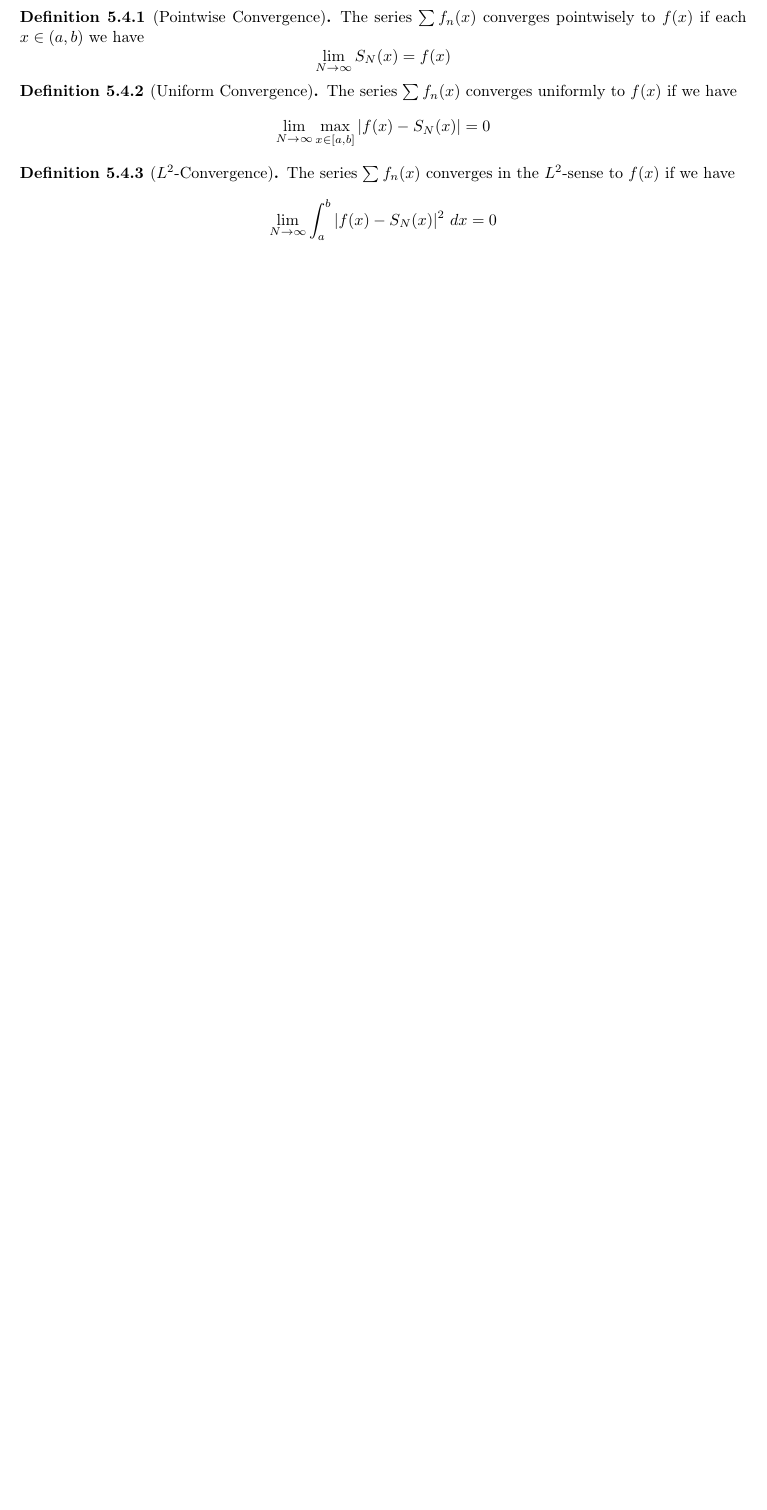
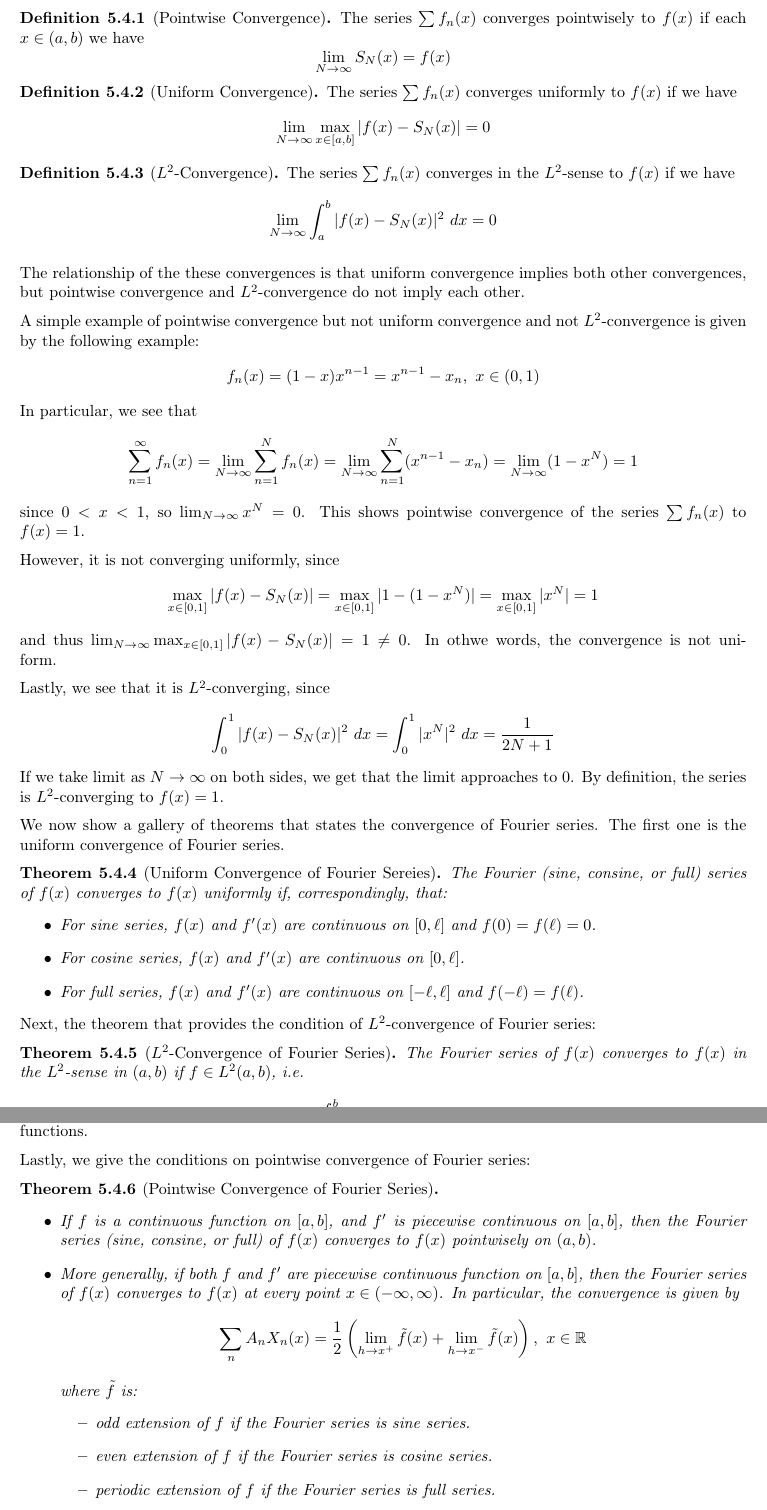
Before and after one commit to wee-lun/MH4110-PDE, a LaTeX book (Notes/Main.tex, which reads Notes/Chapter 5.tex, Notes/Chapter 6.tex): part of page 53 of 53 before the commit and two parts of pages 53 and 54 of 57 after it, the two joined at a grey line, cut so that both start at the same text, the shorter picture padded with empty space. The pictures show the PDF file Notes/Main.pdf that the author committed with the source.

Commit message:
working in 6.2

```diff
--- a/Notes/Chapter 5.tex
+++ b/Notes/Chapter 5.tex
@@ -272,3 +272,60 @@ We give the three different types of divergences. The notation $S_N$ is used to
     The series $\sum f_n(x)$ converges in the $L^2$-sense to $f(x)$ if we have
     \[\lim_{N\to \infty} \int_a^b |f(x)- S_N(x)|^2\ dx = 0\]
 \end{defn}
+
+The relationship of the these convergences is that uniform convergence implies both other convergences, but pointwise convergence and $L^2$-convergence do not imply each other.
+
+A simple example of pointwise convergence but not uniform convergence and not $L^2$-convergence is given by the following example:
+\[f_n(x) = (1-x)x^{n-1} = x^{n-1} - x_n,\ x\in (0,1)\]
+In particular, we see that
+\[\sum_{n=1}^{\infty} f_n(x) = \lim_{N\to \infty} \sum_{n=1}^{N} f_n(x) = \lim_{N\to \infty} \sum_{n=1}^{N}(x^{n-1} - x_n) = \lim_{N\to \infty} (1-x^N) = 1\]
+since $0<x<1$, so $\lim_{N\to \infty} x^N = 0$. This shows pointwise convergence of the series $\sum f_n(x)$ to $f(x) = 1$.
+
+However, it is not converging uniformly, since
+\[\max_{x\in [0,1]} |f(x)-S_N(x)| = \max_{x\in [0,1]} |1-(1-x^N)| = \max_{x\in [0,1]} |x^N| = 1\]
+and thus $\lim_{N\to \infty} \max_{x\in [0,1]} |f(x)-S_N(x)| = 1 \neq 0$. In othwe words, the convergence is not uniform.
+
+Lastly, we see that it is $L^2$-converging, since
+\[\int_{0}^{1} |f(x)- S_N(x)|^2\ dx = \int_{0}^{1} |x^N|^2\ dx = \frac{1}{2N+1}\]
+If we take limit as $N\to \infty$ on both sides, we get that the limit approaches to $0$. By definition, the series is $L^2$-converging to $f(x)=1$.
+
+We now show a gallery of theorems that states the convergence of Fourier series. The first one is the uniform convergence of Fourier series.
+
+\medskip
+
+\begin{thm} [Uniform Convergence of Fourier Sereies]
+    The Fourier (sine, consine, or full) series of $f(x)$ converges to $f(x)$ uniformly if, correspondingly, that:
+    \begin{itemize}
+        \item For sine series, $f(x)$ and $f'(x)$ are continuous on $[0,\ell]$ and $f(0)= f(\ell)=0$.
+        \item For cosine series, $f(x)$ and $f'(x)$ are continuous on $[0,\ell]$.
+        \item For full series, $f(x)$ and $f'(x)$ are continuous on $[-\ell, \ell]$ and $f(-\ell) = f(\ell)$.
+    \end{itemize}
+\end{thm}
+
+Next, the theorem that provides the condition of $L^2$-convergence of Fourier series:
+
+\medskip
+
+\begin{thm} [$L^2$-Convergence of Fourier Series]
+    The Fourier series of $f(x)$ converges to $f(x)$ in the $L^2$-sense in $(a,b)$ if $f\in L^2(a,b)$, i.e.
+    \[\int_{a}^{b} |f(x)|^2\ dx < \infty\]
+\end{thm}
+Note that the condition is weak, in the sense that it is not difficult to satisfy such a condition. This means that a large class of functions converges in $L^2$-sense, for example the class of all continuous functions.
+
+Lastly, we give the conditions on pointwise convergence of Fourier series:
+
+\medskip
+
+\begin{thm} [Pointwise Convergence of Fourier Series] \hfill
+    \begin{itemize}
+        \item If $f$ is a continuous function on $[a,b]$, and $f'$ is piecewise continuous on $[a,b]$, then the Fourier series (sine, consine, or full) of $f(x)$ converges to $f(x)$ pointwisely on $(a,b)$.
+        \item More generally, if both $f$ and $f'$ are piecewise continuous function on $[a,b]$, then the Fourier series of $f(x)$ converges to $f(x)$ at every point $x\in (-\infty, \infty)$. In particular, the convergence is given by
+            \[\sum_n A_nX_n(x) = \frac{1}{2}\left(\lim_{h\to x^+}\tilde f(x) + \lim_{h\to x^-}\tilde f(x)\right),\ x\in \R\]
+        where $\tilde f$ is:
+        \begin{itemize}
+            \item odd extension of $f$ if the Fourier series is sine series.
+            \item even extension of $f$ if the Fourier series is cosine series.
+            \item periodic extension of $f$ if the Fourier series is full series.
+        \end{itemize}
+    \end{itemize}
+\end{thm}
--- /dev/null
+++ b/Notes/Chapter 6.tex
@@ -0,0 +1,4 @@
+\chapter{Harmonic Functions}
+
+We have been investigating wave equations and heat equations. This chapter is devoted to study Laplace's equation. Recall that Laplace's equation is defined to be
+\[\triangle u = 0\]
@@ -0,0 +37 @@
+    \[\triangle u = f\]
@@ -0,0 +58 @@
+    \[\max_{x\in \bar D} u(x) = u(x_0)\ \exists x_0\in \partial D \qand u(x) \leq u(x_0)\ \forall x\in D \]
@@ -0,0 +65 @@
+\[\min_{x\in D}w(x) \leq w(x) \leq \max_{x\in D}w(x)\ \forall x\in D\]
@@ -0,0 +97 @@
+    \[\triangle u = u_{xx} + u_{yy} = 0,\ (x,y)\in D\]
```
Also changed, not shown: Notes/Main.tex (+1 -0 lines), Annotated Slides/week11_Lec19_30MAR_HandwritingLectureSlides.pdf (added), Annotated Slides/week11_Lec20_02APR_HandwritingLectureSlides.pdf (added), Notes/Main.pdf, Tutorial/Tut 10/Tut10_2526_solution.pdf (added), Tutorial/Tut 11/Tut11_2526.pdf (added), Tutorial/Tut 9/Tut09_2526_solution.pdf (added), Notes/Chapter 6.tex (104 more changed lines), 9 other files.
